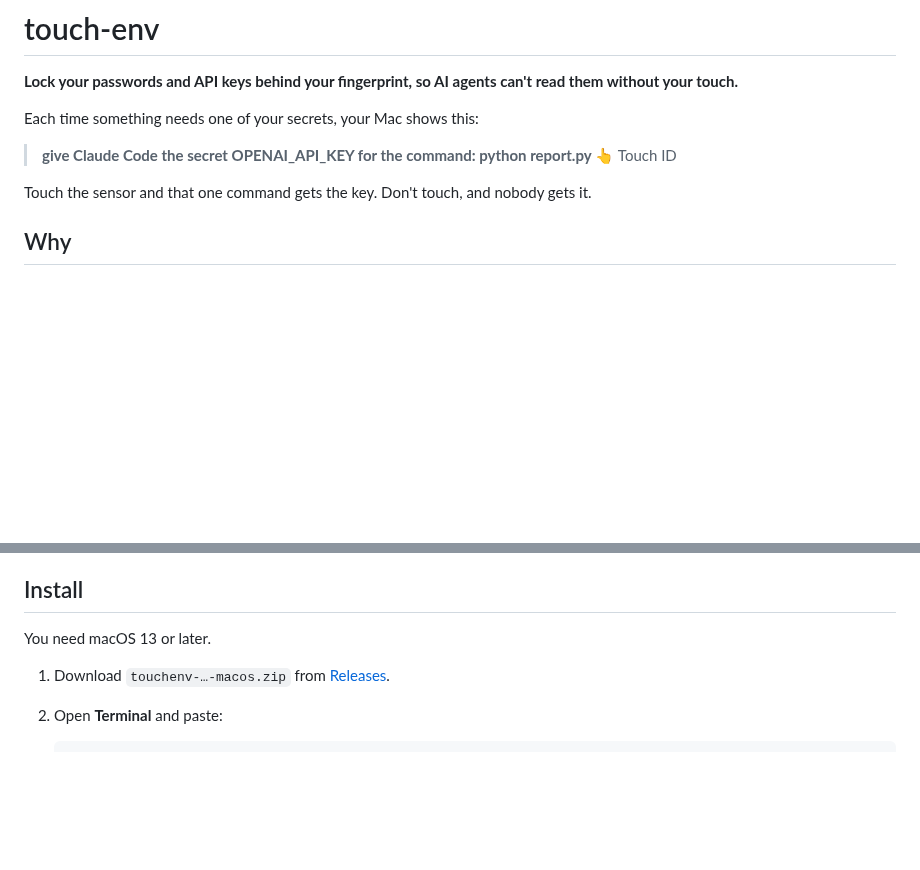
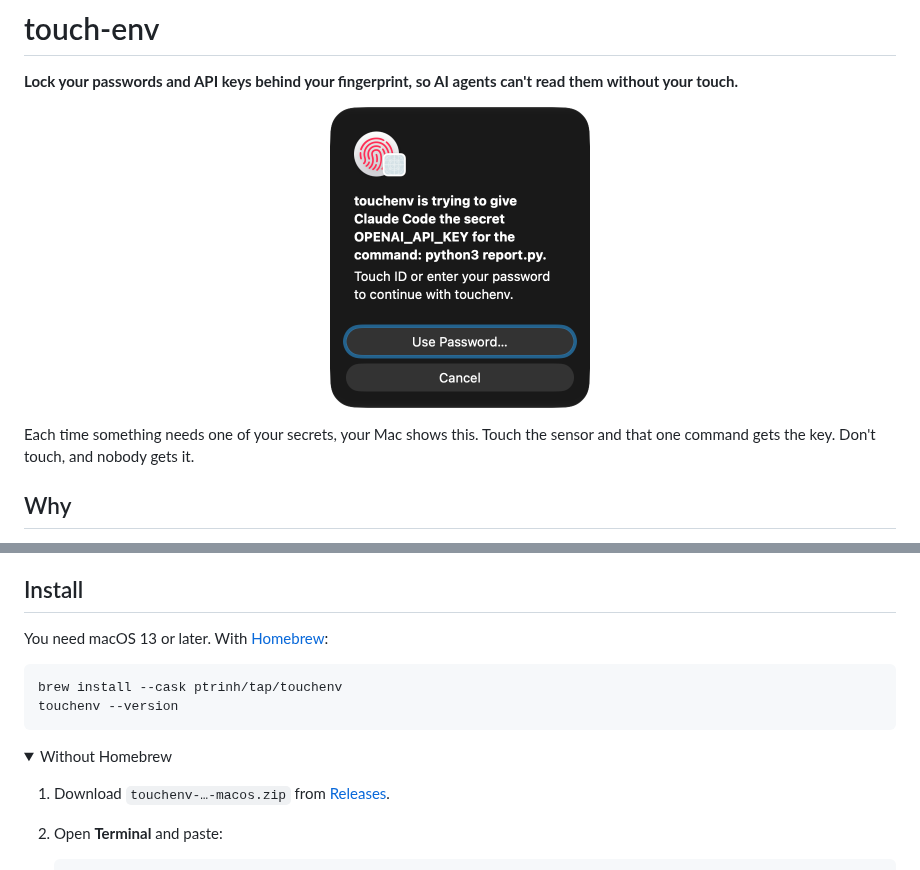
Before and after one commit to ptrinh/touch-env, a Markdown page: README.md, 2 parts joined by grey strips. Rendered like a GitHub page; pictures changed too: docs/touch-id-prompt.png (added); folded sections open; blank space fills up the shorter version.

Commit message:
1.0.1: the prompt names the requester by the name it runs as (Claude Code, not its version-numbered file); README: screenshot, Homebrew
Co-Authored-By: Claude Opus 5.5 <noreply@anthropic.com>

````diff
--- a/README.md
+++ b/README.md
@@ -2,12 +2,10 @@
 
 **Lock your passwords and API keys behind your fingerprint, so AI agents can't read them without your touch.**
 
-Each time something needs one of your secrets, your Mac shows this:
+<p align="center"><img src="docs/touch-id-prompt.png" width="260" alt="Touch ID prompt: touchenv is trying to give Claude Code the secret OPENAI_API_KEY for the command: python3 report.py"></p>
 
-> **give Claude Code the secret OPENAI_API_KEY for the command: python report.py**
-> 👆 Touch ID
-
-Touch the sensor and that one command gets the key. Don't touch, and nobody gets it.
+Each time something needs one of your secrets, your Mac shows this. Touch the sensor and that one command gets the
+key. Don't touch, and nobody gets it.
 
 ## Why
 
@@ -32,7 +30,14 @@ touch-env works like a **hardware security key for your secrets**:
 
 ## Install
 
-You need macOS 13 or later.
+You need macOS 13 or later. With [Homebrew](https://brew.sh):
+
+```sh
+brew install --cask ptrinh/tap/touchenv
+touchenv --version
+```
+
+<details><summary>Without Homebrew</summary>
 
 1. Download `touchenv-…-macos.zip` from [Releases](https://github.com/ptrinh/touch-env/releases/latest).
 2. Open **Terminal** and paste:
````
Also changed, not shown: other parts of README.md (+2 -0 lines), 1 other file.
